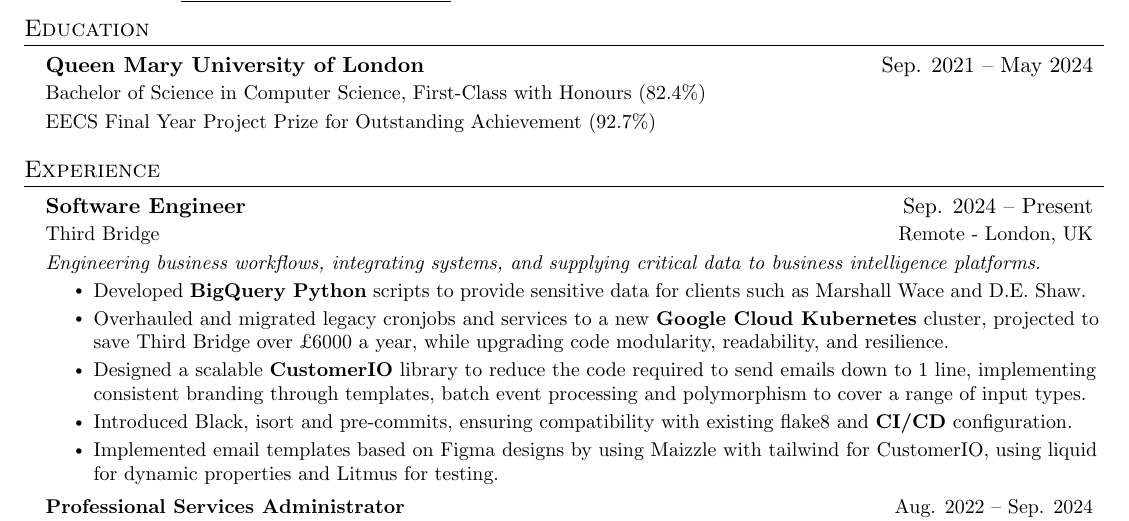
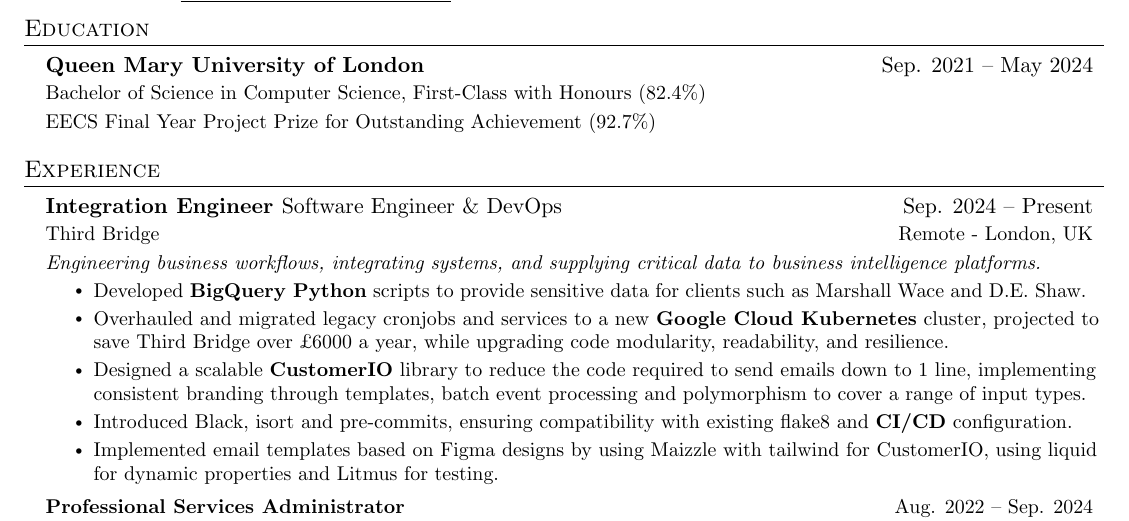
Before and after one commit to chrisJuresh/cv, a LaTeX CV (Christian Juresh CV.tex): part of the page, cut so that both start at the same text. Compiled offline with pdfLaTeX.

Commit message:
add more specific job title

```diff
--- a/Christian Juresh CV.tex
+++ b/Christian Juresh CV.tex
@@ -147,7 +147,7 @@
 
 
     \resumeSubheading
-      {Software Engineer}{Sep. 2024 -- Present}
+      {Integration Engineer \normalfont{Software Engineer \& DevOps}}{Sep. 2024 -- Present}
       {Third Bridge}{Remote - London, UK}
 
       \resumeSubtitle{Engineering business workflows, integrating systems, and supplying critical data to business intelligence platforms.}
```
